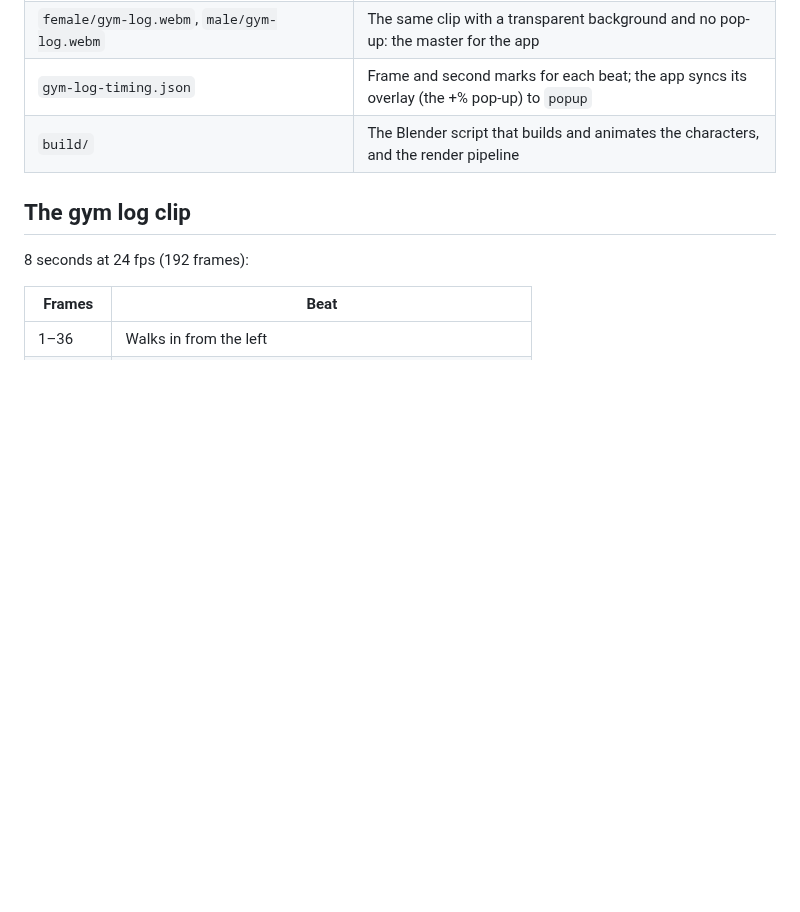
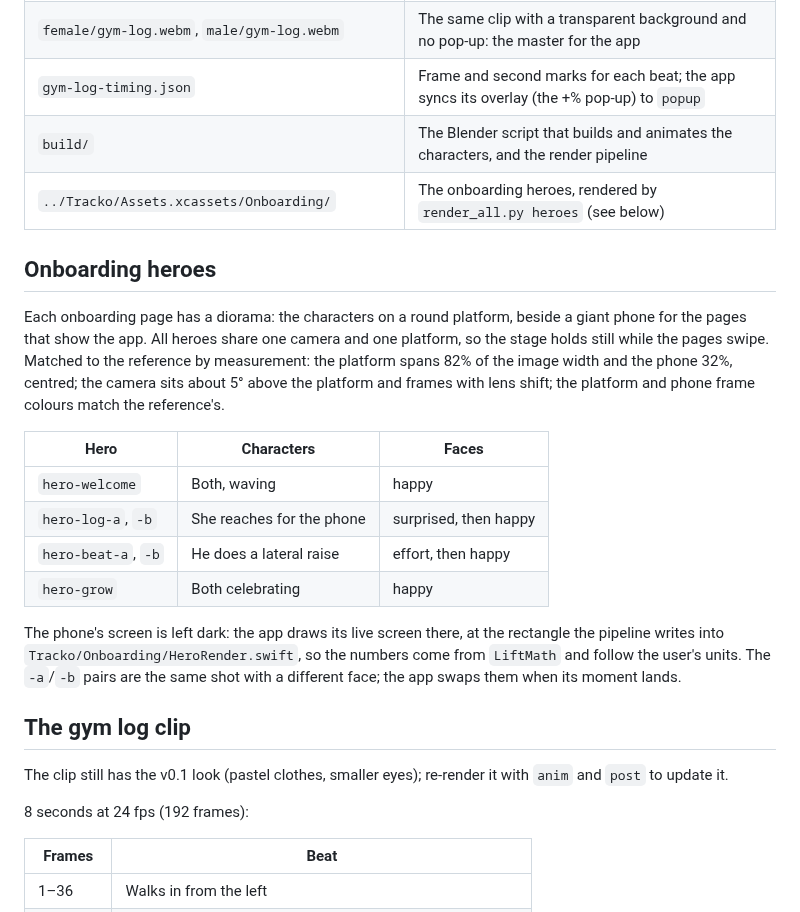
Before and after one commit to bimanshu/Tracko, a Markdown page: characters/README.md, the part around one of its changes. Drawn GitHub-style; blank space fills up the shorter version.

```diff
--- a/characters/README.md
+++ b/characters/README.md
@@ -14,8 +14,25 @@ Two playful clay characters, female and male, who act out the onboarding story:
 | `female/gym-log.webm`, `male/gym-log.webm` | The same clip with a transparent background and no pop-up: the master for the app |
 | `gym-log-timing.json` | Frame and second marks for each beat; the app syncs its overlay (the +% pop-up) to `popup` |
 | `build/` | The Blender script that builds and animates the characters, and the render pipeline |
+| `../Tracko/Assets.xcassets/Onboarding/` | The onboarding heroes, rendered by `render_all.py heroes` (see below) |
+
+## Onboarding heroes
+
+Each onboarding page has a diorama: the characters on a round platform, beside a giant phone for the pages that show the app. All heroes share one camera and one platform, so the stage holds still while the pages swipe. Matched to the reference by measurement: the platform spans 82% of the image width and the phone 32%, centred; the camera sits about 5° above the platform and frames with lens shift; the platform and phone frame colours match the reference's.
+
+| Hero | Characters | Faces |
+|---|---|---|
+| `hero-welcome` | Both, waving | happy |
+| `hero-log-a`, `-b` | She reaches for the phone | surprised, then happy |
+| `hero-beat-a`, `-b` | He does a lateral raise | effort, then happy |
+| `hero-grow` | Both celebrating | happy |
+
+The phone's screen is left dark: the app draws its live screen there, at the rectangle the pipeline writes into `Tracko/Onboarding/HeroRender.swift`, so the numbers come from `LiftMath` and follow the user's units. The `-a`/`-b` pairs are the same shot with a different face; the app swaps them when its moment lands.
 
 ## The gym log clip
+
+The clip still has the v0.1 look (pastel clothes, smaller eyes); re-render it with `anim` and `post` to update it.
+
 
 8 seconds at 24 fps (192 frames):
 
```
Also changed, not shown: other parts of characters/README.md (+8 -7 lines), README.md (+5 -5 lines), design/references/README.md (+9 -1 lines), characters/cast.png, 5 other files.
